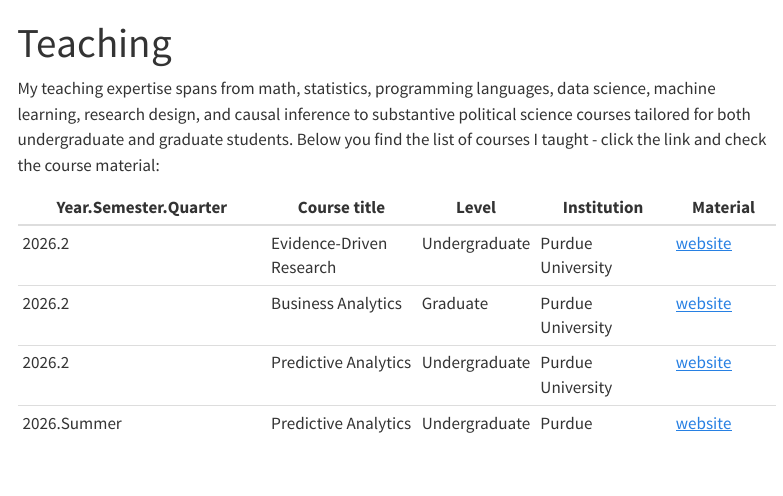
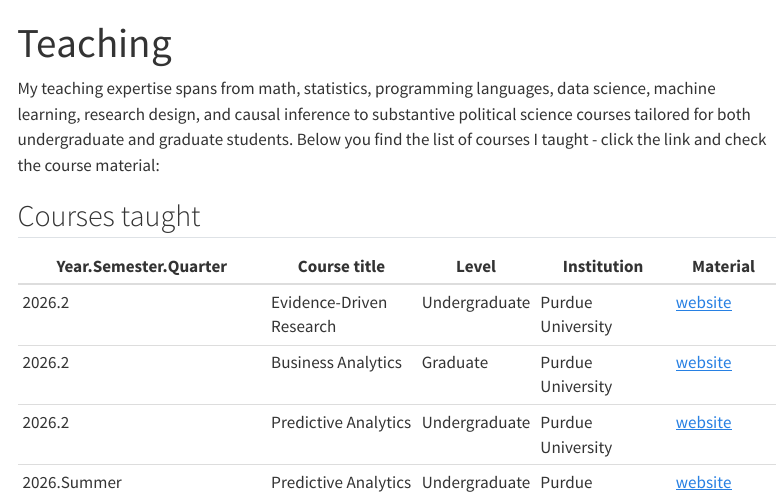
Before and after one commit to davi-moreira/davi-moreira.github.io, a Quarto document (teaching.qmd): the page in a window 1100 px wide, from its top. Rendered offline with R 4.5, knitr and Pandoc in place of Quarto, with nearby package versions; menus at the side of the page are left out.

Commit message:
teaching: Add a heading above the course table so search indexes it
Quarto's search index only captures text under a heading. The course
table sat above any heading, so site search matched nothing on this
page. Add "## Courses taught" above it; search.json now carries the
full table (all course names, institutions, and levels).

Also drop the stray empty "##" at the end of the file, which rendered
as a blank entry in the page's table of contents.

Co-Authored-By: Claude Opus 5 (1M context) <noreply@anthropic.com>

```diff
--- a/teaching.qmd
+++ b/teaching.qmd
@@ -3,6 +3,8 @@ title: "Teaching"
 ---
 
 My teaching expertise spans from math, statistics, programming languages, data science, machine learning, research design, and causal inference to substantive political science courses tailored for both undergraduate and graduate students. Below you find the list of courses I taught - click the link and check the course material:
+
+## Courses taught
 
 | Year.Semester.Quarter | Course title | Level   | Institution | Material |
 |-----------------------|--------------|---------|-------------|----------|
```
Also changed, not shown: docs/search.json, teaching.qmd (2 more changed lines), 1 other file.
